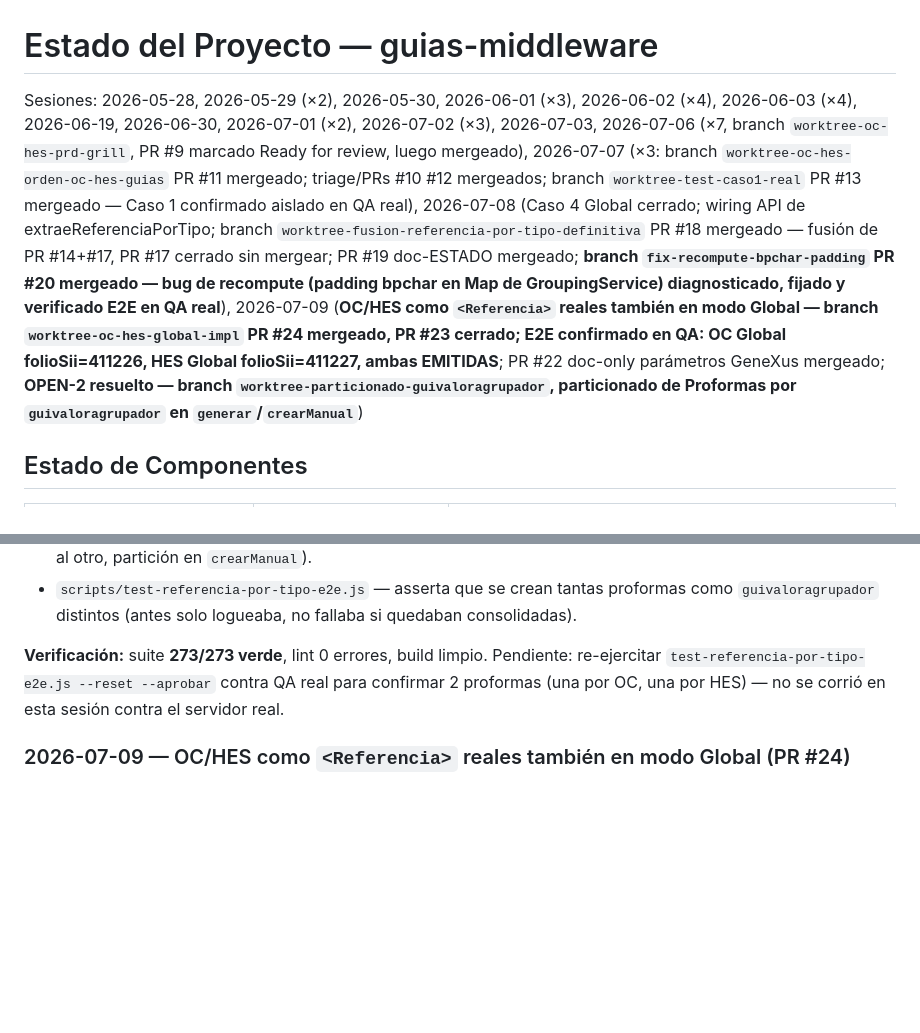
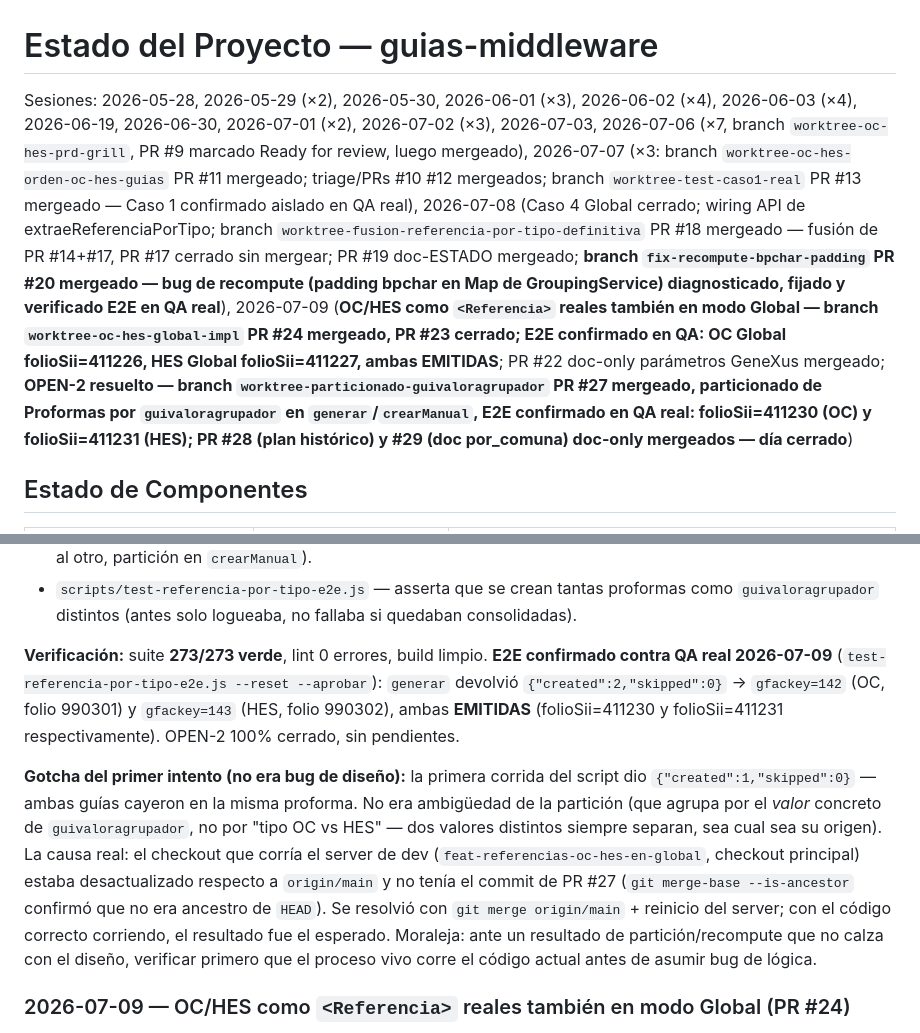
Before and after one commit to matop/facturador-guias-backend, a Markdown page: docs/ESTADO.md, 2 parts joined by grey strips. Drawn GitHub-style; blank space fills up the shorter version.

Commit message:
docs(ESTADO): cierre de sesión — OPEN-2 confirmado E2E real (folioSii 411230/411231) (#30)
Registra la confirmación end-to-end contra QA real del particionado de
Proformas por guivaloragrupador (PR #27): 2 proformas separadas (OC/HES),
ambas EMITIDAS. Documenta el gotcha del primer intento fallido (checkout
del server de dev desactualizado respecto a origin/main, no bug de diseño).

```diff
--- a/docs/ESTADO.md
+++ b/docs/ESTADO.md
@@ -1,5 +1,5 @@
 # Estado del Proyecto — guias-middleware
-Sesiones: 2026-05-28, 2026-05-29 (×2), 2026-05-30, 2026-06-01 (×3), 2026-06-02 (×4), 2026-06-03 (×4), 2026-06-19, 2026-06-30, 2026-07-01 (×2), 2026-07-02 (×3), 2026-07-03, 2026-07-06 (×7, branch `worktree-oc-hes-prd-grill`, PR #9 marcado Ready for review, luego mergeado), 2026-07-07 (×3: branch `worktree-oc-hes-orden-oc-hes-guias` PR #11 mergeado; triage/PRs #10 #12 mergeados; branch `worktree-test-caso1-real` PR #13 mergeado — Caso 1 confirmado aislado en QA real), 2026-07-08 (Caso 4 Global cerrado; wiring API de extraeReferenciaPorTipo; branch `worktree-fusion-referencia-por-tipo-definitiva` PR #18 mergeado — fusión de PR #14+#17, PR #17 cerrado sin mergear; PR #19 doc-ESTADO mergeado; **branch `fix-recompute-bpchar-padding` PR #20 mergeado — bug de recompute (padding bpchar en Map de GroupingService) diagnosticado, fijado y verificado E2E en QA real**), 2026-07-09 (**OC/HES como `<Referencia>` reales también en modo Global — branch `worktree-oc-hes-global-impl` PR #24 mergeado, PR #23 cerrado; E2E confirmado en QA: OC Global folioSii=411226, HES Global folioSii=411227, ambas EMITIDAS**; PR #22 doc-only parámetros GeneXus mergeado; **OPEN-2 resuelto — branch `worktree-particionado-guivaloragrupador`, particionado de Proformas por `guivaloragrupador` en `generar`/`crearManual`**)
+Sesiones: 2026-05-28, 2026-05-29 (×2), 2026-05-30, 2026-06-01 (×3), 2026-06-02 (×4), 2026-06-03 (×4), 2026-06-19, 2026-06-30, 2026-07-01 (×2), 2026-07-02 (×3), 2026-07-03, 2026-07-06 (×7, branch `worktree-oc-hes-prd-grill`, PR #9 marcado Ready for review, luego mergeado), 2026-07-07 (×3: branch `worktree-oc-hes-orden-oc-hes-guias` PR #11 mergeado; triage/PRs #10 #12 mergeados; branch `worktree-test-caso1-real` PR #13 mergeado — Caso 1 confirmado aislado en QA real), 2026-07-08 (Caso 4 Global cerrado; wiring API de extraeReferenciaPorTipo; branch `worktree-fusion-referencia-por-tipo-definitiva` PR #18 mergeado — fusión de PR #14+#17, PR #17 cerrado sin mergear; PR #19 doc-ESTADO mergeado; **branch `fix-recompute-bpchar-padding` PR #20 mergeado — bug de recompute (padding bpchar en Map de GroupingService) diagnosticado, fijado y verificado E2E en QA real**), 2026-07-09 (**OC/HES como `<Referencia>` reales también en modo Global — branch `worktree-oc-hes-global-impl` PR #24 mergeado, PR #23 cerrado; E2E confirmado en QA: OC Global folioSii=411226, HES Global folioSii=411227, ambas EMITIDAS**; PR #22 doc-only parámetros GeneXus mergeado; **OPEN-2 resuelto — branch `worktree-particionado-guivaloragrupador` PR #27 mergeado, particionado de Proformas por `guivaloragrupador` en `generar`/`crearManual`, E2E confirmado en QA real: folioSii=411230 (OC) y folioSii=411231 (HES); PR #28 (plan histórico) y #29 (doc por_comuna) doc-only mergeados — día cerrado**)
 
 ## Estado de Componentes
 | Componente | Estado | Nota |
@@ -55,7 +55,9 @@ Sesiones: 2026-05-28, 2026-05-29 (×2), 2026-05-30, 2026-06-01 (×3), 2026-06-02
 - `src/facturas/facturas.service.spec.ts` — +3 tests (partición en `generar`, BORRADOR de un valor no bloquea al otro, partición en `crearManual`).
 - `scripts/test-referencia-por-tipo-e2e.js` — asserta que se crean tantas proformas como `guivaloragrupador` distintos (antes solo logueaba, no fallaba si quedaban consolidadas).
 
-**Verificación:** suite **273/273 verde**, lint 0 errores, build limpio. Pendiente: re-ejercitar `test-referencia-por-tipo-e2e.js --reset --aprobar` contra QA real para confirmar 2 proformas (una por OC, una por HES) — no se corrió en esta sesión contra el servidor real.
+**Verificación:** suite **273/273 verde**, lint 0 errores, build limpio. **E2E confirmado contra QA real 2026-07-09** (`test-referencia-por-tipo-e2e.js --reset --aprobar`): `generar` devolvió `{"created":2,"skipped":0}` → `gfackey=142` (OC, folio 990301) y `gfackey=143` (HES, folio 990302), ambas **EMITIDAS** (folioSii=411230 y folioSii=411231 respectivamente). OPEN-2 100% cerrado, sin pendientes.
+
+**Gotcha del primer intento (no era bug de diseño):** la primera corrida del script dio `{"created":1,"skipped":0}` — ambas guías cayeron en la misma proforma. No era ambigüedad de la partición (que agrupa por el *valor* concreto de `guivaloragrupador`, no por "tipo OC vs HES" — dos valores distintos siempre separan, sea cual sea su origen). La causa real: el checkout que corría el server de dev (`feat-referencias-oc-hes-en-global`, checkout principal) estaba desactualizado respecto a `origin/main` y no tenía el commit de PR #27 (`git merge-base --is-ancestor` confirmó que no era ancestro de `HEAD`). Se resolvió con `git merge origin/main` + reinicio del server; con el código correcto corriendo, el resultado fue el esperado. Moraleja: ante un resultado de partición/recompute que no calza con el diseño, verificar primero que el proceso vivo corre el código actual antes de asumir bug de lógica.
 
 ### 2026-07-09 — OC/HES como `<Referencia>` reales también en modo Global (PR #24)
 
```
